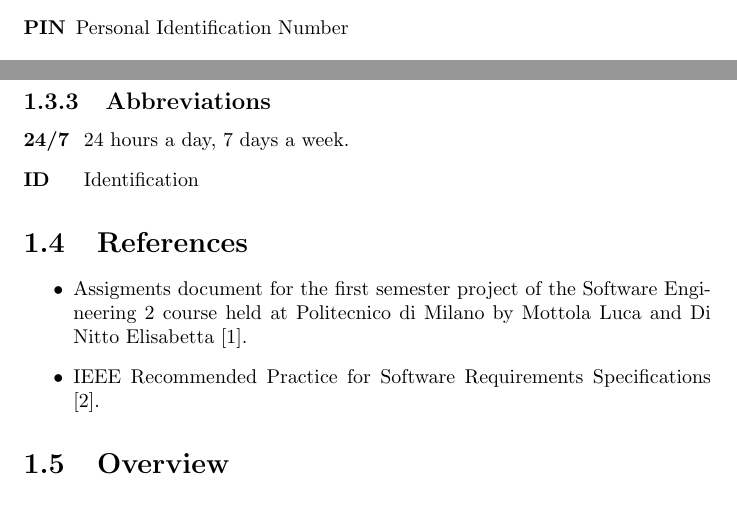
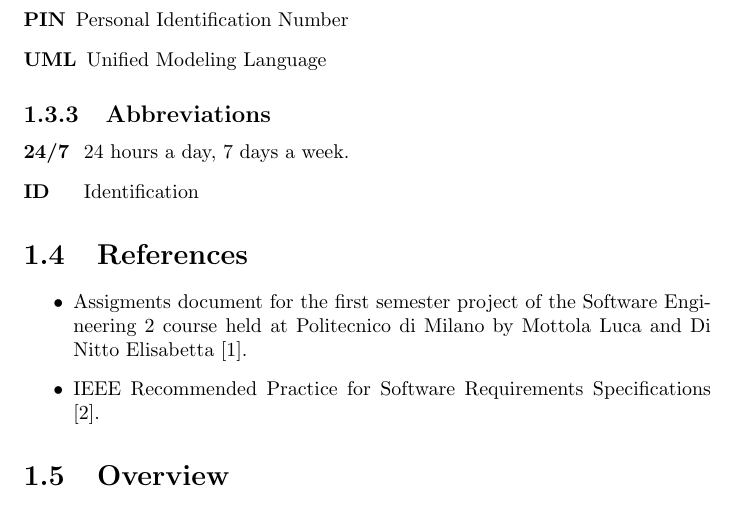
Before and after one commit to rpressiani/se2-project-2016, a LaTeX document (RASD/main.tex, which reads RASD/chapters/ch1/sections/1-3-definitions.tex): two parts of pages 6 and 7 of 40 before the commit and part of page 7 of 40 after it, the two joined at a grey line, cut so that both start at the same text. Compiled offline with pdfLaTeX.

Commit message:
Add definition

```diff
--- a/RASD/chapters/ch1/sections/1-3-definitions.tex
+++ b/RASD/chapters/ch1/sections/1-3-definitions.tex
@@ -21,6 +21,7 @@
 		\item[\textbf{GPS}] Global Positioning System
 		\item[\textbf{OTA}] Over-The-Air
 		\item[\textbf{PIN}] Personal Identification Number
+		\item[\textbf{UML}] Unified Modeling Language
 	\end{labeling}
 
 \subsection{Abbreviations}
```
